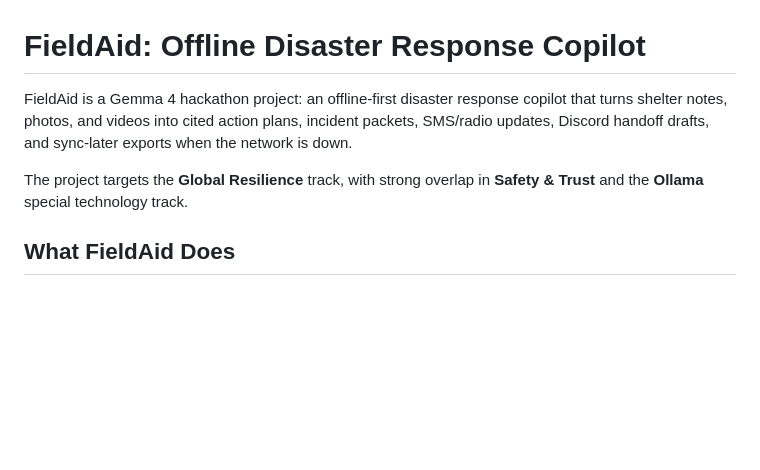
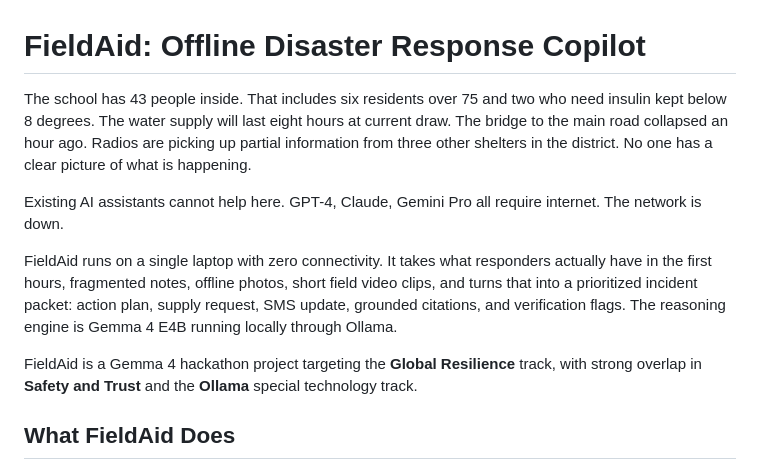
Before and after one commit to Kushalk0677/fieldaid-offline-disaster-copilot, a Markdown page: README.md, the part around the change. GitHub-like rendering; blank space fills up the shorter version.

Commit message:
Strengthen Gemma 4 positioning and reframe classifier as supporting signal

```diff
--- a/README.md
+++ b/README.md
@@ -1,8 +1,12 @@
 # FieldAid: Offline Disaster Response Copilot
 
-FieldAid is a Gemma 4 hackathon project: an offline-first disaster response copilot that turns shelter notes, photos, and videos into cited action plans, incident packets, SMS/radio updates, Discord handoff drafts, and sync-later exports when the network is down.
+The school has 43 people inside. That includes six residents over 75 and two who need insulin kept below 8 degrees. The water supply will last eight hours at current draw. The bridge to the main road collapsed an hour ago. Radios are picking up partial information from three other shelters in the district. No one has a clear picture of what is happening.
 
-The project targets the **Global Resilience** track, with strong overlap in **Safety & Trust** and the **Ollama** special technology track.
+Existing AI assistants cannot help here. GPT-4, Claude, Gemini Pro all require internet. The network is down.
+
+FieldAid runs on a single laptop with zero connectivity. It takes what responders actually have in the first hours, fragmented notes, offline photos, short field video clips, and turns that into a prioritized incident packet: action plan, supply request, SMS update, grounded citations, and verification flags. The reasoning engine is Gemma 4 E4B running locally through Ollama.
+
+FieldAid is a Gemma 4 hackathon project targeting the **Global Resilience** track, with strong overlap in **Safety and Trust** and the **Ollama** special technology track.
 
 ## What FieldAid Does
 
```
Also changed, not shown: submission/kaggle_writeup_draft.md (+11 -9 lines).
